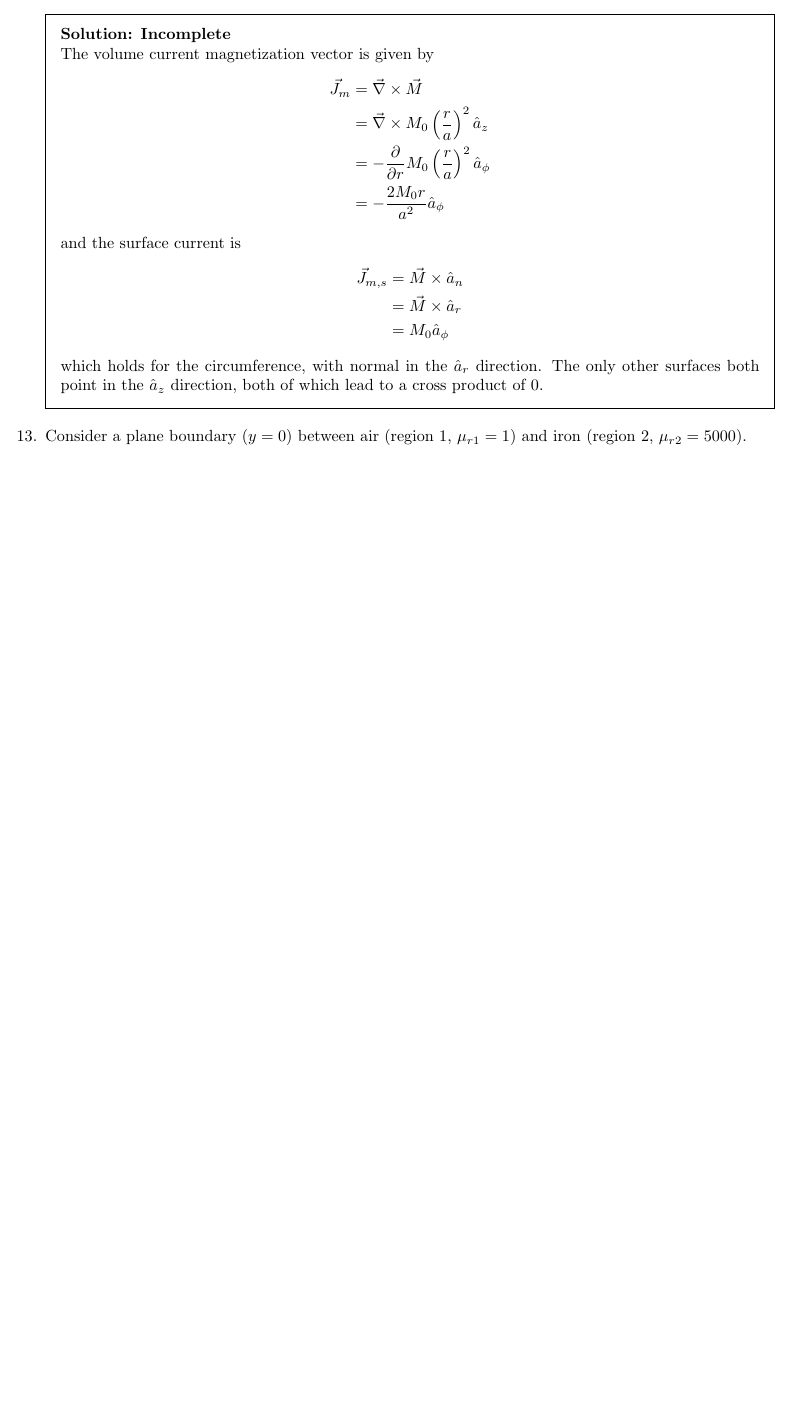
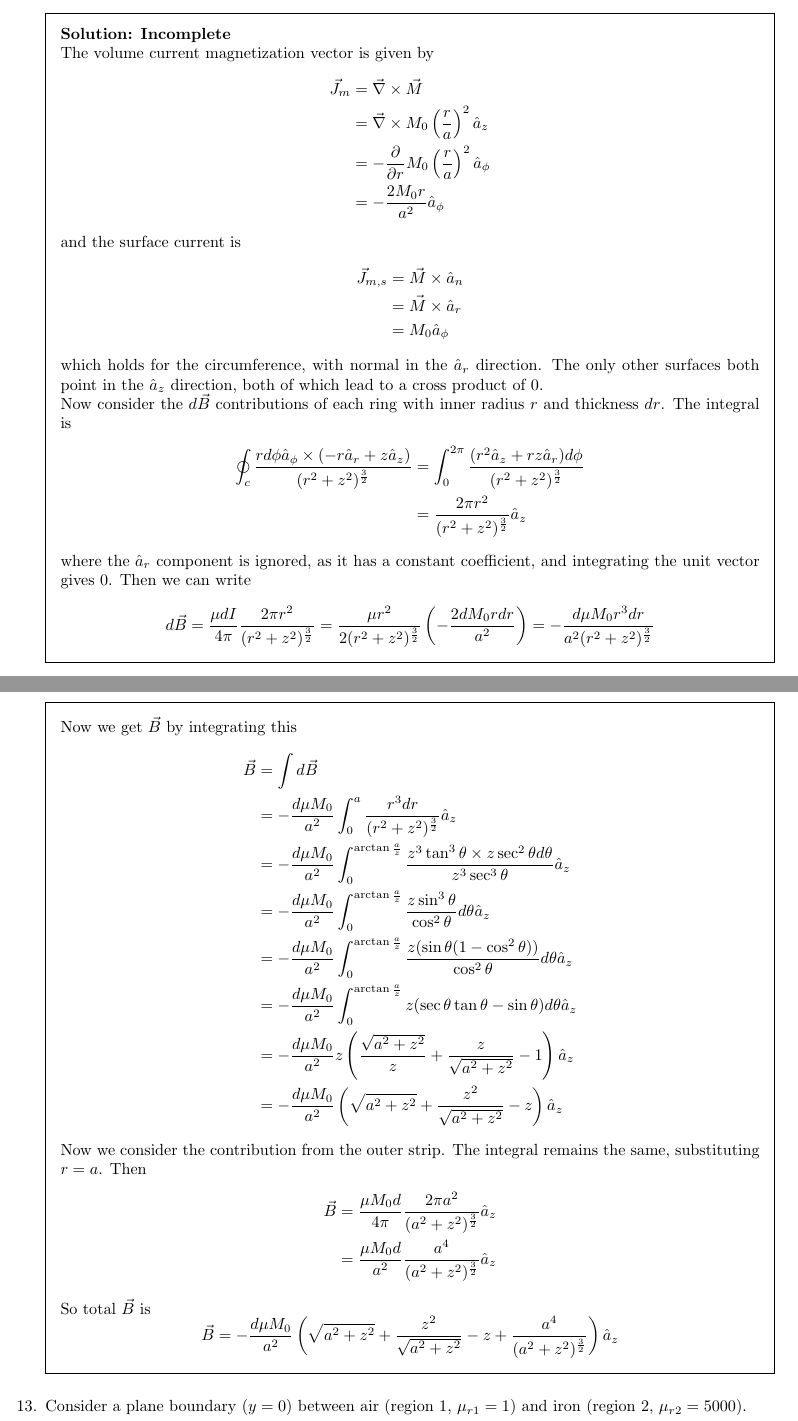
Before and after one commit to latexsupremecist/EngSci, a LaTeX problem sheet (ECE259/pset_10/pset_10.tex): part of page 3 of 6 before the commit and two parts of pages 3 and 4 of 7 after it, the two joined at a grey line, cut so that both start at the same text, the shorter picture padded with empty space. Compiled offline with pdfLaTeX.

Commit message:
some more questions

```diff
--- a/ECE259/pset_10/pset_10.tex
+++ b/ECE259/pset_10/pset_10.tex
@@ -99,7 +99,34 @@
                      &= \vec M \times \hat a_r \\
                      &= M_0 \hat a_\phi
     \end{align*}
-    which holds for the circumference, with normal in the $\hat a_r$ direction. The only other surfaces both point in the $\hat a_z$ direction, both of which lead to a cross product of 0.
+    which holds for the circumference, with normal in the $\hat a_r$ direction. The only other surfaces both point in the $\hat a_z$ direction, both of which lead to a cross product of 0. \\
+    Now consider the $d\vec B$ contributions of each ring with inner radius $r$ and thickness $dr$. The integral is
+    \begin{align*}
+        \oint_c \frac{rd\phi\hat a_\phi \times (-r\hat a_r + z\hat a_z)}{(r^2+z^2)^{\frac{3}{2}}} &= \int_0^{2\pi} \frac{(r^2\hat a_z + rz\hat a_r)d\phi}{(r^2+z^2)^{\frac{3}{2}}} \\
+                                                                                                  &= \frac{2\pi r^2}{(r^2+z^2)^{\frac{3}{2}}}\hat a_z
+    \end{align*}
+    where the $\hat a_r$ component is ignored, as it has a constant coefficient, and integrating the unit vector gives 0. Then we can write
+    $$d\vec B = \frac{\mu dI}{4\pi} \frac{2\pi r^2}{(r^2+z^2)^{\frac{3}{2}}} = \frac{\mu r^2}{2(r^2+z^2)^{\frac{3}{2}}} \left(-\frac{2dM_0 rdr}{a^2}\right) = -\frac{d\mu M_0r^3dr}{a^2(r^2+z^2)^{\frac{3}{2}}}$$
+    Now we get $\vec B$ by integrating this
+    \begin{align*}
+        \vec B &= \int d\vec B \\
+               &= -\frac{d\mu M_0}{a^2} \int_0^a \frac{r^3dr}{(r^2+z^2)^{\frac{3}{2}}} \hat a_z \\
+               &= -\frac{d\mu M_0}{a^2} \int_0^{\arctan\frac{a}{z}} \frac{z^3\tan^3\theta\times z\sec^2\theta d\theta}{z^3\sec^3\theta} \hat a_z \\
+               &= -\frac{d\mu M_0}{a^2} \int_0^{\arctan\frac{a}{z}} \frac{z\sin^3\theta}{\cos^2\theta}d\theta \hat a_z \\
+               &= -\frac{d\mu M_0}{a^2} \int_0^{\arctan\frac{a}{z}} \frac{z(\sin\theta(1-\cos^2\theta))}{\cos^2\theta} d\theta \hat a_z \\
+               &= -\frac{d\mu M_0}{a^2} \int_0^{\arctan\frac{a}{z}} z(\sec\theta\tan\theta - \sin\theta) d\theta \hat a_z \\
+               &= -\frac{d\mu M_0}{a^2} z\left(\frac{\sqrt{a^2+z^2}}{z} + \frac{z}{\sqrt{a^2+z^2}} - 1\right) \hat a_z \\
+               &= -\frac{d\mu M_0}{a^2} \left(\sqrt{a^2+z^2} + \frac{z^2}{\sqrt{a^2+z^2}} - z\right) \hat a_z
+    \end{align*}
+    Now we consider the contribution from the outer strip. The integral remains the same, substituting $r=a$. Then
+    \begin{align*}
+        \vec B &= \frac{\mu M_0d}{4\pi} \frac{2\pi a^2}{(a^2+z^2)^{\frac{3}{2}}} \hat a_z \\
+               &= \frac{\mu M_0d}{a^2} \frac{a^4}{(a^2+z^2)^{\frac{3}{2}}} \hat a_z
+    \end{align*}
+    So total $\vec B$ is
+    $$\vec B = -\frac{d\mu M_0}{a^2} \left(\sqrt{a^2+z^2} + \frac{z^2}{\sqrt{a^2+z^2}} - z + \frac{a^4}{(a^2+z^2)^{\frac{3}{2}}}\right) \hat a_z$$
+
+
 \end{solution}
 
 \question{Consider a plane boundary ($y=0$) between air (region 1, $\mu_{r1}=1$) and iron (region 2, $\mu_{r2}=5000$).}
```
Also changed, not shown: ECE259/pset_10/pset_10.pdf, ECE259/pset_10/pset_10.tex (8 more changed lines).
